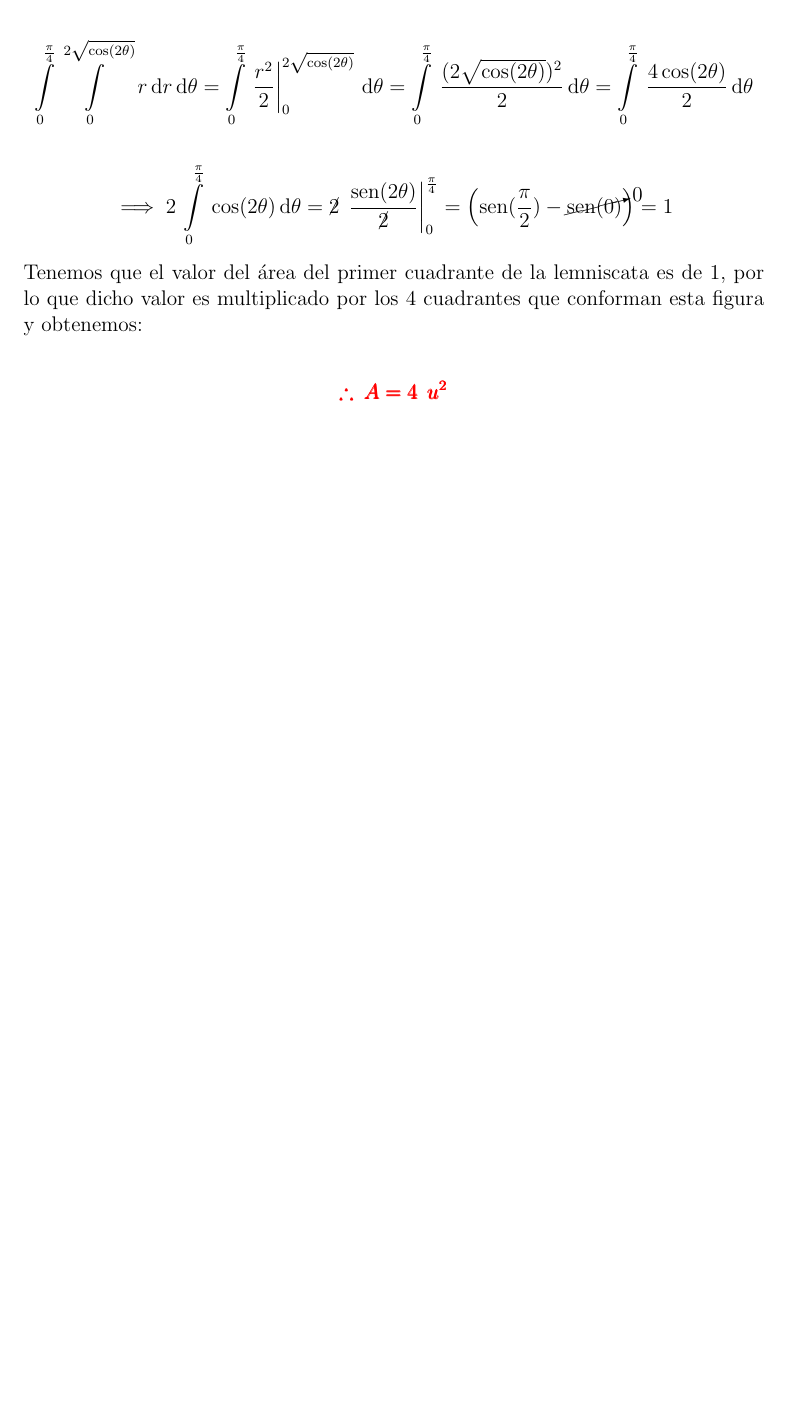
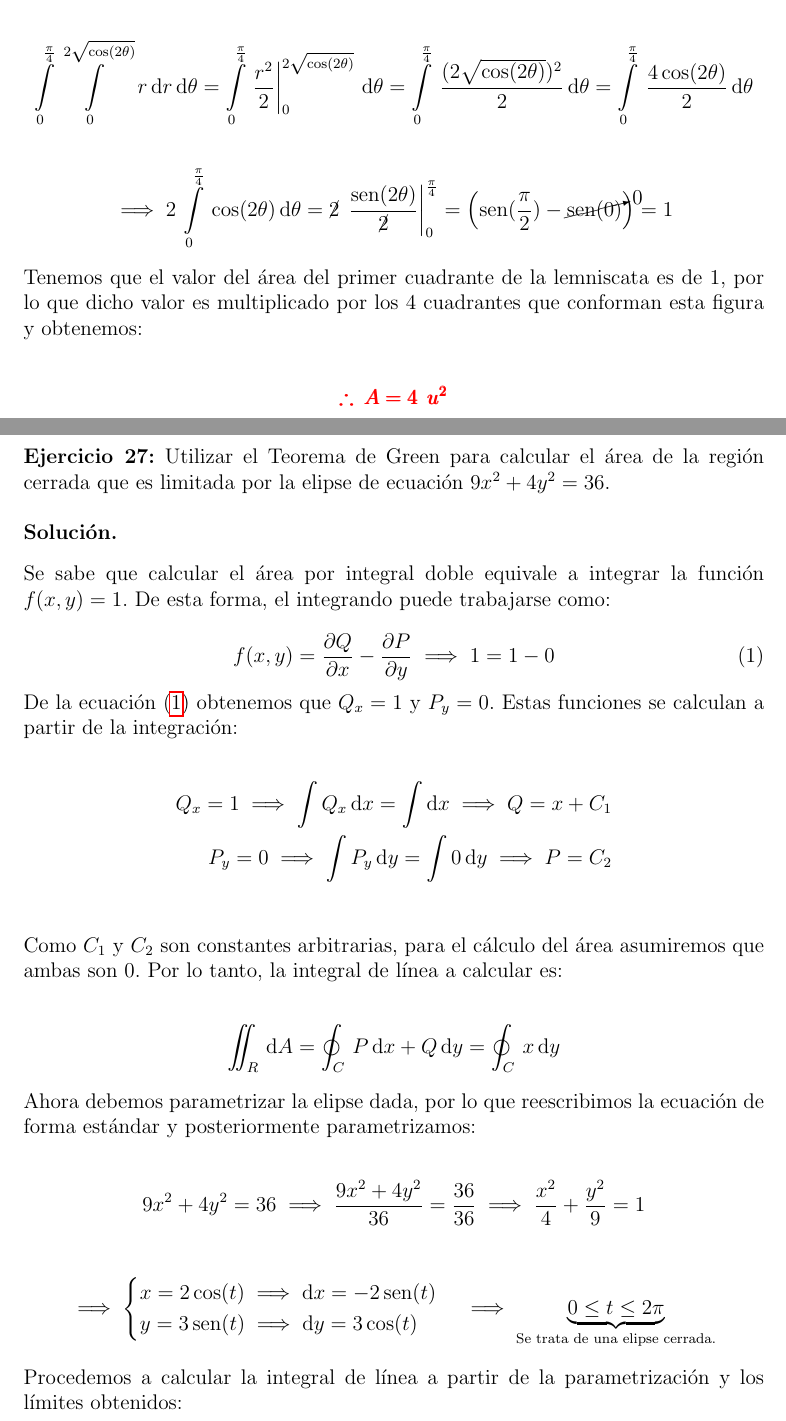
Before and after one commit to BetterMercury/DocuementoVectp, a LaTeX document (Documento/LópezBecerraRicardoVF.tex): part of page 10 of 10 before the commit and two parts of pages 10 and 11 of 12 after it, the two joined at a grey line, cut so that both start at the same text, the shorter picture padded with empty space. Compiled offline with pdfLaTeX.

Commit message:
Ejercicio 27 Resuelto

```diff
--- a/Documento/LópezBecerraRicardoVF.tex
+++ b/Documento/LópezBecerraRicardoVF.tex
@@ -6,6 +6,7 @@
 \usepackage{cancel}
 \usepackage{hyperref}
 \usepackage{xcolor}
+\usepackage{esint}
 \graphicspath{ {Imagenes/} }
 
 \pagestyle{empty}
@@ -430,3 +431,48 @@ $. Además, notamos que se tiene una circunferencia de radio 3, por lo que $a=0,
 	\pmb{\color{red} \therefore\: A = 4\: \: u^2}
 \end{align*}
 
+\noindent \textbf{Ejercicio 27:} Utilizar el Teorema de Green para calcular el área de la región cerrada que es limitada por la elipse de ecuación $9x^2 + 4y^2 = 36$.
+
+\vspace{5mm}
+
+\noindent \textbf{Solución.}
+
+\vspace{3mm}
+
+\noindent Se sabe que calcular el área por integral doble equivale a integrar la función $f(x, y) = 1$. De esta forma, el integrando puede trabajarse como:
+
+\begin{equation}\label{eqn:27-1}\tag{1}
+	f(x, y) = \frac{\partial Q}{\partial x} - \frac{\partial P}{\partial y} \implies 1 = 1 - 0
+\end{equation}
+
+\noindent De la ecuación \eqref{eqn:27-1} obtenemos que $Q_x = 1$ y $P_y = 0$. Estas funciones se calculan a partir de la integración:
+
+\begin{align*}
+	Q_x = 1 \implies \int Q_x\, \mathrm{d}x = \int \mathrm{d}x \implies Q = x + C_1 \\
+	P_y = 0 \implies \int P_y\, \mathrm{d}y = \int 0\, \mathrm{d}y \implies P = C_2 \\
+\end{align*}
+
+\noindent Como $C_1$ y $C_2$ son constantes arbitrarias, para el cálculo del área asumiremos que ambas son 0. Por lo tanto, la integral de línea a calcular es:
+
+\begin{align*}
+	\iint_R\,\mathrm{d}A = \oint_C\, P\,\mathrm{d}x + Q\,\mathrm{d}y = \oint_C\, x\, \mathrm{d}y
+\end{align*}
+
+\noindent Ahora debemos parametrizar la elipse dada, por lo que reescribimos la ecuación de forma estándar y posteriormente parametrizamos:
+
+\begin{align*}
+	9x^2 + 4y^2 = 36 \implies \frac{9x^2 + 4y^2}{36} = \frac{36}{36} \implies \frac{x^2}{4} + \frac{y^2}{9} = 1
+\end{align*}
+
+\begin{align*}
+	\implies \begin{cases}
+		x = 2\cos(t) \implies \mathrm{d}x = -2\sen(t)\\
+		y = 3\sen(t) \implies \mathrm{d}y = 3\cos(t)\\
+	\end{cases} \implies \underbrace{0 \leq t \leq 2\pi}_{\text{Se trata de una elipse cerrada.}}
+\end{align*}
+
+\noindent Procedemos a calcular la integral de línea a partir de la parametrización y los límites obtenidos:
+
+\begin{align*}
+	\oint_C\, x\,\mathrm{d}y = \Int_{0}^{2\pi}\, (2\cos t)(3\cos t)\,\mathrm{d}t = \Int_{0}^{2\pi}\, (6\cos^2 t)\,\mathrm{d}t
+\end{align*}
```
Also changed, not shown: Documento/LópezBecerraRicardoVF.tex (14 more changed lines).
